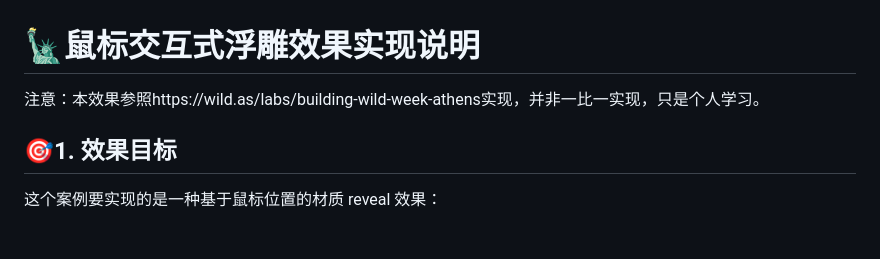
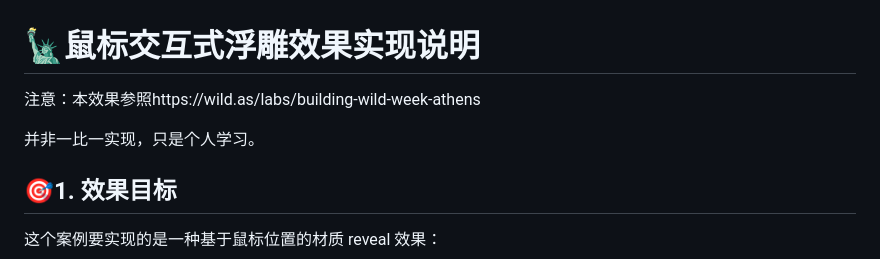
Before and after one commit to Focusmee/webgl-golden-relief-reveal, a Markdown page: README.md, the part around the change. GitHub-like rendering; blank space fills up the shorter version.

Commit message:
Initial commit

```diff
--- a/README.md
+++ b/README.md
@@ -1,6 +1,8 @@
 # 🗽鼠标交互式浮雕效果实现说明
 
-注意：本效果参照https://wild.as/labs/building-wild-week-athens实现，并非一比一实现，只是个人学习。
+注意：本效果参照https://wild.as/labs/building-wild-week-athens
+
+并非一比一实现，只是个人学习。
 
 ## 🎯1. 效果目标
 
```
